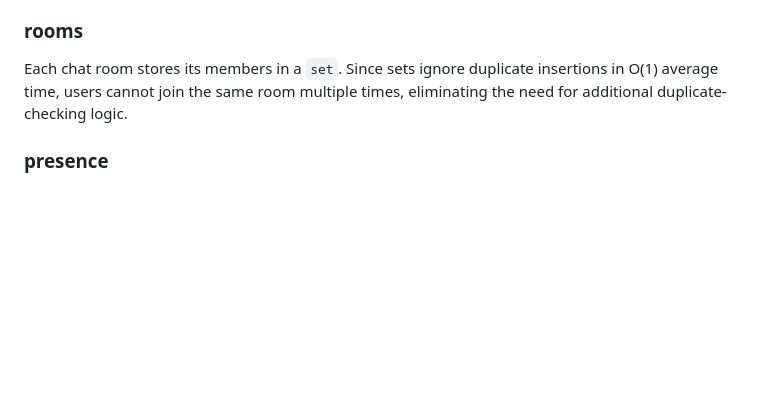
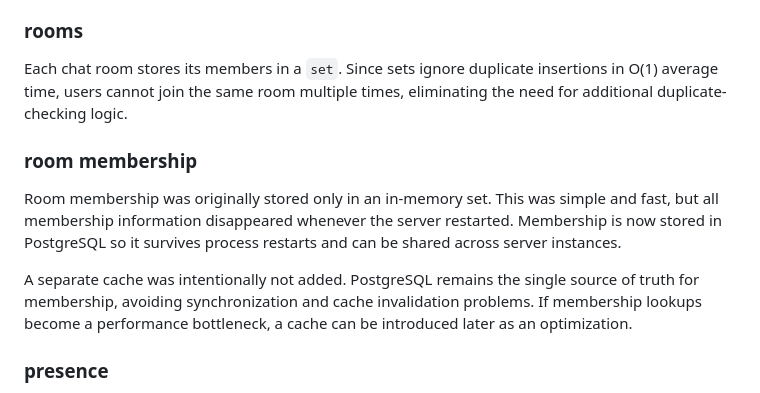
Before and after one commit to on-tempo/yap, a Markdown page: README.md, the part around one of its changes. GitHub-like rendering; blank space fills up the shorter version.

```diff
--- a/README.md
+++ b/README.md
@@ -22,6 +22,12 @@ Room messages and direct messages share a single channel and are distinguished b
 
 Each chat room stores its members in a `set`. Since sets ignore duplicate insertions in O(1) average time, users cannot join the same room multiple times, eliminating the need for additional duplicate-checking logic.
 
+### room membership
+
+Room membership was originally stored only in an in-memory set. This was simple and fast, but all membership information disappeared whenever the server restarted. Membership is now stored in PostgreSQL so it survives process restarts and can be shared across server instances.
+
+A separate cache was intentionally not added. PostgreSQL remains the single source of truth for membership, avoiding synchronization and cache invalidation problems. If membership lookups become a performance bottleneck, a cache can be introduced later as an optimization.
+
 ### presence
 
 When a server crashes, its disconnect handler never runs, leaving stale "online" records behind. Instead of relying on explicit deletion, each user is tracked by a Redis key with a 30-second TTL that a heartbeat refreshes every 10 seconds. If the heartbeat stops because the server crashed, Redis expires the key on its own, so no cleanup code has to run on a process that is already gone.
```
Also changed, not shown: other parts of README.md (+37 -19 lines).
